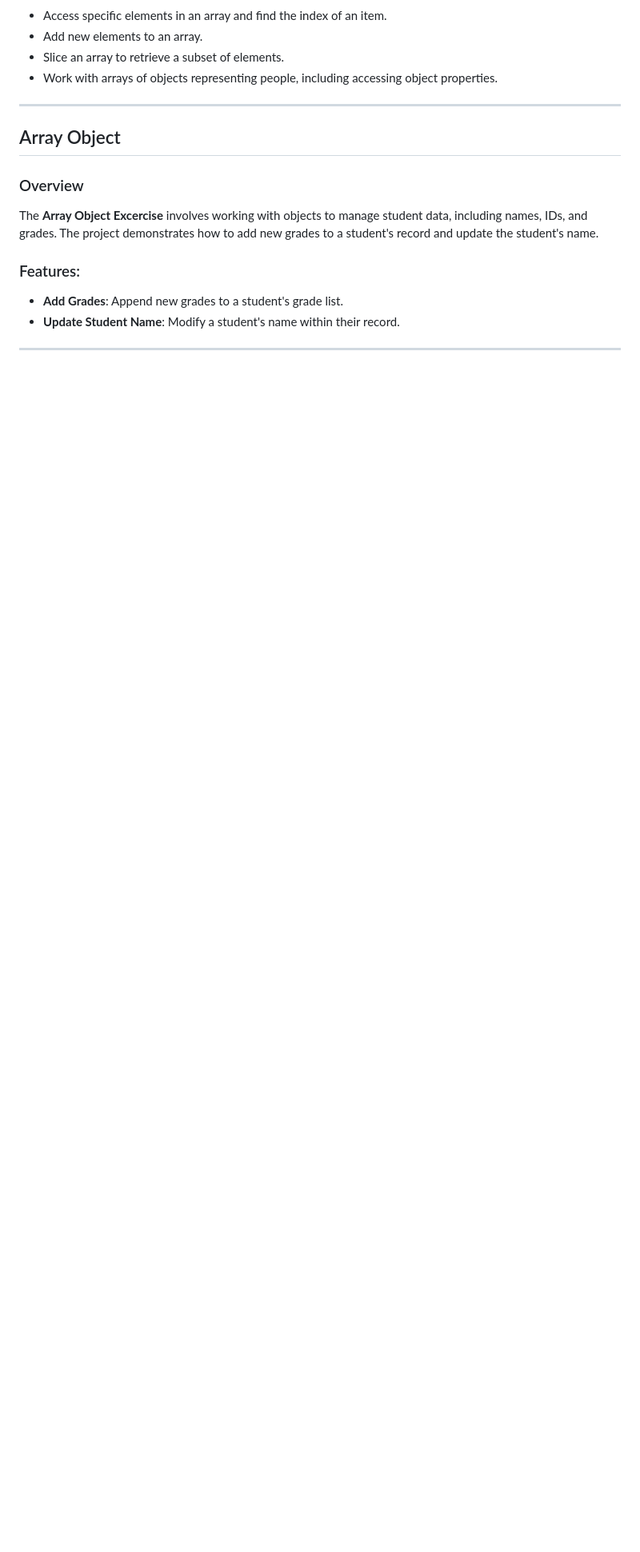
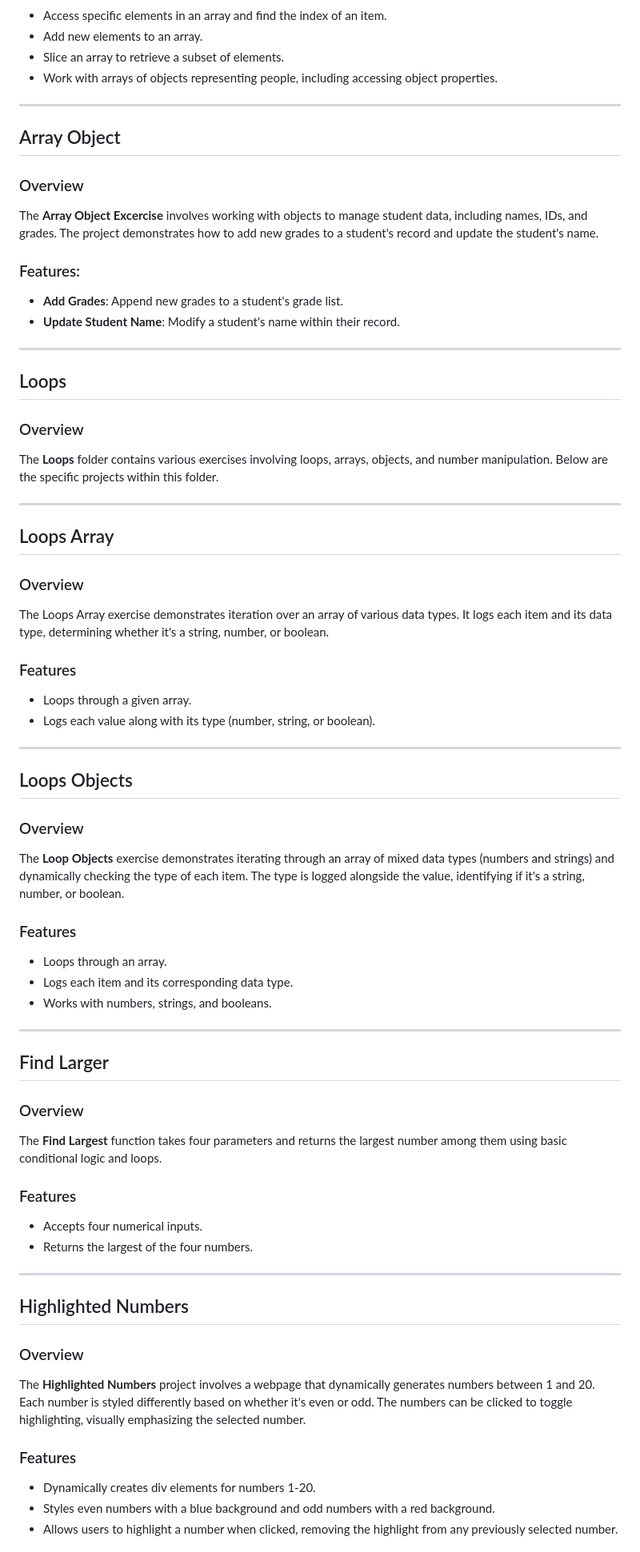
Before and after one commit to KengoKato02/CPH-Assignment-1, a Markdown page: readme.md, the part around the change printed below. Shown: that part at 80% size. Drawn GitHub-style; blank space fills up the shorter version.

```diff
--- a/readme.md
+++ b/readme.md
@@ -65,3 +65,50 @@ The **Array Object Excercise** involves working with objects to manage student d
 
 ---
 
+## Loops
+
+### Overview
+The **Loops** folder contains various exercises involving loops, arrays, objects, and number manipulation. Below are the specific projects within this folder.
+
+---
+
+## Loops Array
+### Overview
+The Loops Array exercise demonstrates iteration over an array of various data types. It logs each item and its data type, determining whether it's a string, number, or boolean.
+
+### Features
+- Loops through a given array.
+- Logs each value along with its type (number, string, or boolean).
+
+---
+
+## Loops Objects
+### Overview
+The **Loop Objects** exercise demonstrates iterating through an array of mixed data types (numbers and strings) and dynamically checking the type of each item. The type is logged alongside the value, identifying if it's a string, number, or boolean.
+
+### Features
+- Loops through an array.
+- Logs each item and its corresponding data type.
+- Works with numbers, strings, and booleans.
+
+---
+
+## Find Larger
+### Overview
+The **Find Largest** function takes four parameters and returns the largest number among them using basic conditional logic and loops.
+
+### Features
+- Accepts four numerical inputs.
+- Returns the largest of the four numbers.
+
+---
+
+## Highlighted Numbers
+### Overview
+The **Highlighted Numbers** project involves a webpage that dynamically generates numbers between 1 and 20. Each number is styled differently based on whether it's even or odd. The numbers can be clicked to toggle highlighting, visually emphasizing the selected number.
+
+### Features
+- Dynamically creates div elements for numbers 1-20.
+- Styles even numbers with a blue background and odd numbers with a red background.
+- Allows users to highlight a number when clicked, removing the highlight from any previously selected number.
+
```
Also changed, not shown: other parts of readme.md (+19 -0 lines).
